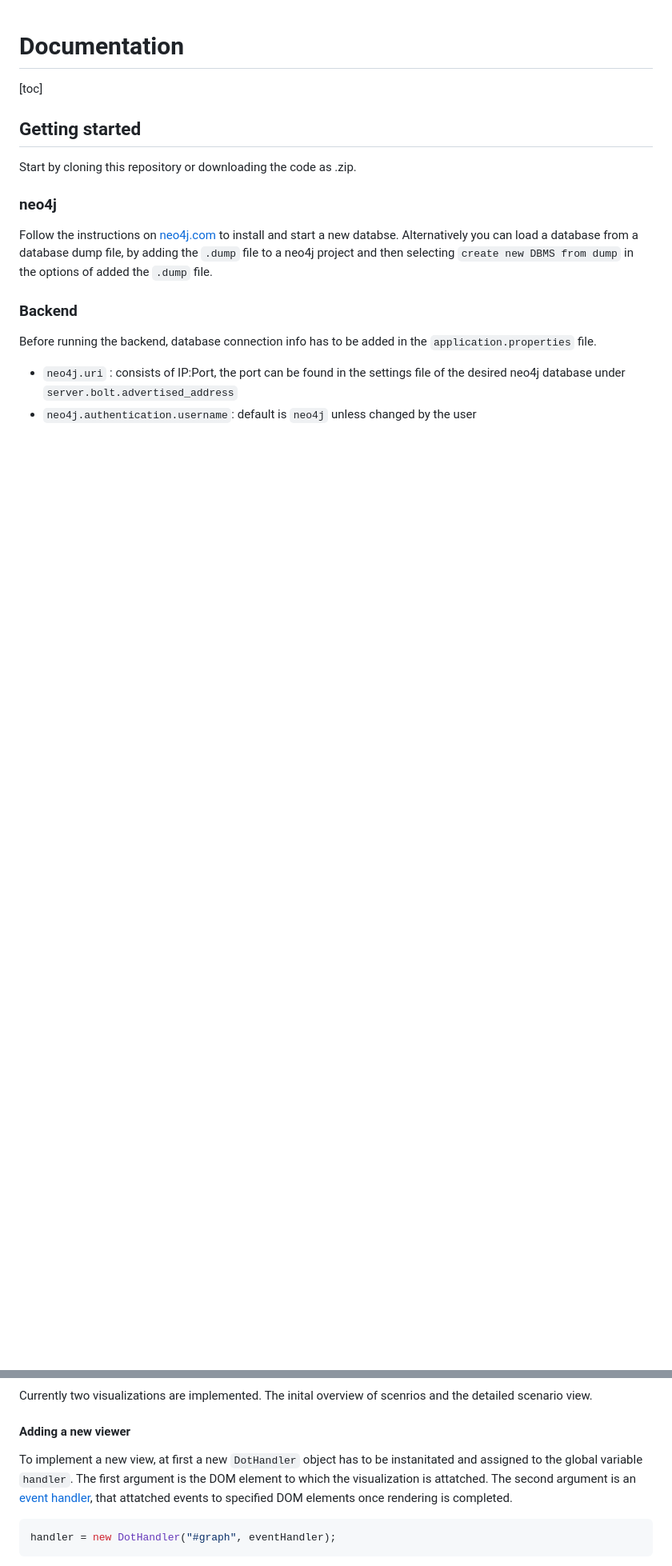
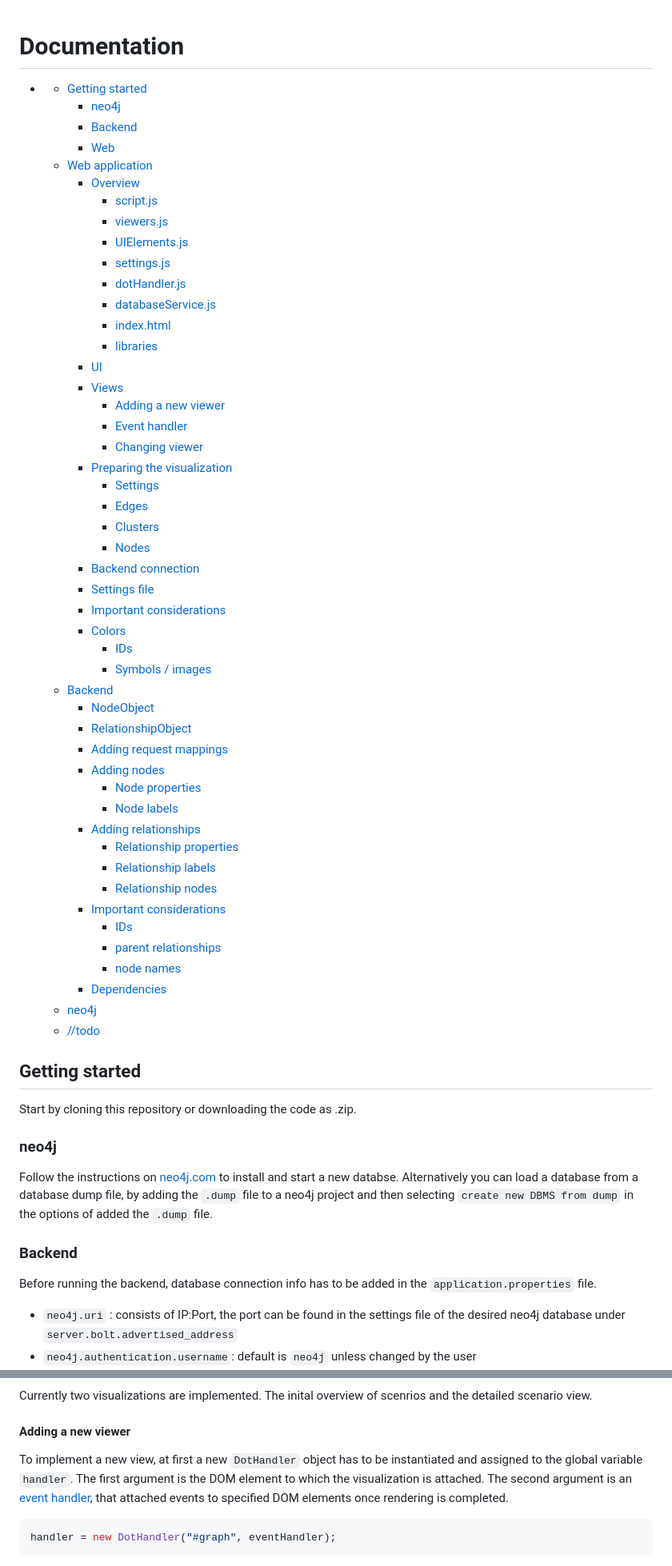
Before and after one commit to GabSchach/HDVis_fork, a Markdown page: README.md, 2 parts joined by grey strips. Shown at 80% size. GitHub-like rendering; blank space fills up the shorter version.

Commit message:
added table of content

````diff
--- a/README.md
+++ b/README.md
@@ -1,8 +1,53 @@
 # Documentation
 
-[toc]
-
-
+- * [Getting started](#getting-started)
+    * [neo4j](#neo4j)
+    * [Backend](#backend)
+    * [Web](#web)
+  - [Web application](#web-application)
+    * [Overview](#overview)
+      + [script.js](#scriptjs)
+      + [viewers.js](#viewersjs)
+      + [UIElements.js](#uielementsjs)
+      + [settings.js](#settingsjs)
+      + [dotHandler.js](#dothandlerjs)
+      + [databaseService.js](#databaseservicejs)
+      + [index.html](#indexhtml)
+      + [libraries](#libraries)
+    * [UI](#ui)
+    * [Views](#views)
+      + [Adding a new viewer](#adding-a-new-viewer)
+      + [Event handler](#event-handler)
+      + [Changing viewer](#changing-viewer)
+    * [Preparing the visualization](#preparing-the-visualization)
+      + [Settings](#settings)
+      + [Edges](#edges)
+      + [Clusters](#clusters)
+      + [Nodes](#nodes)
+    * [Backend connection](#backend-connection)
+    * [Settings file](#settings-file)
+    * [Important considerations](#important-considerations)
+    * [Colors](#colors)
+      + [IDs](#ids)
+      + [Symbols / images](#symbols---images)
+  - [Backend](#backend-1)
+    * [NodeObject](#nodeobject)
+    * [RelationshipObject](#relationshipobject)
+    * [Adding request mappings](#adding-request-mappings)
+    * [Adding nodes](#adding-nodes)
+      + [Node properties](#node-properties)
+      + [Node labels](#node-labels)
+    * [Adding relationships](#Adding-relationships)
+      + [Relationship properties](#relationship-properties)
+      + [Relationship labels](#relationship-labels)
+      + [Relationship nodes](#relationship-nodes)
+    * [Important considerations](#important-considerations-1)
+      + [IDs](#ids-1)
+      + [parent relationships](#parent-relationships)
+      + [node names](#node-names)
+    * [Dependencies](#dependencies)
+  - [neo4j](#neo4j-1)
+  - [//todo](#--todo)
 
 
 
@@ -119,7 +164,7 @@ Currently two visualizations are implemented. The inital overview of scenrios an
 
 #### Adding a new viewer
 
-To implement a new view, at first a new `DotHandler` object has to be instanitated and assigned to the global variable `handler`.  The first argument is the DOM element to which the visualization is attatched. The second argument is an [event handler](#event-handler), that attatched events to specified DOM elements once rendering is completed.
+To implement a new view, at first a new `DotHandler` object has to be instantiated and assigned to the global variable `handler`.  The first argument is the DOM element to which the visualization is attached. The second argument is an [event handler](#event-handler), that attached events to specified DOM elements once rendering is completed.
 
 ```javascript
 handler = new DotHandler("#graph", eventHandler);
````
Also changed, not shown: other parts of README.md (+6 -6 lines).
